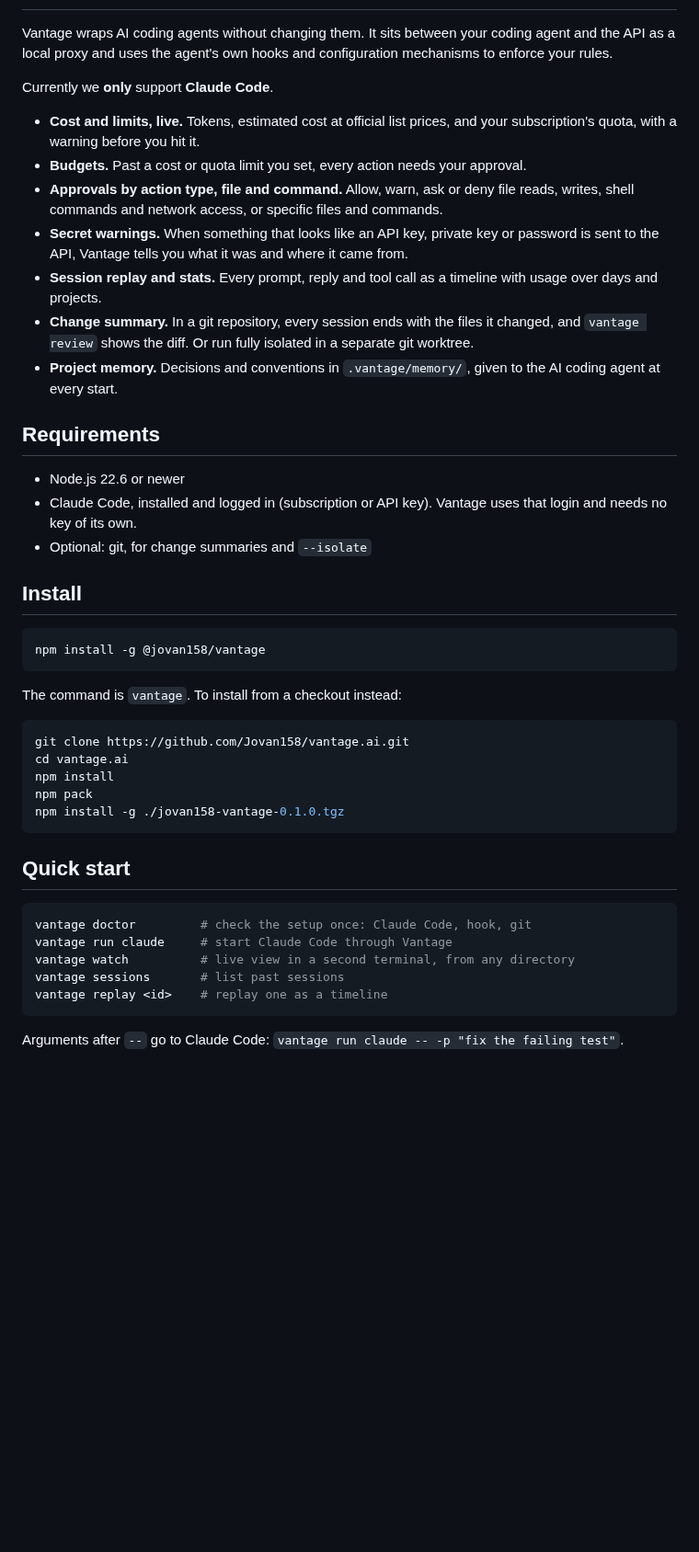
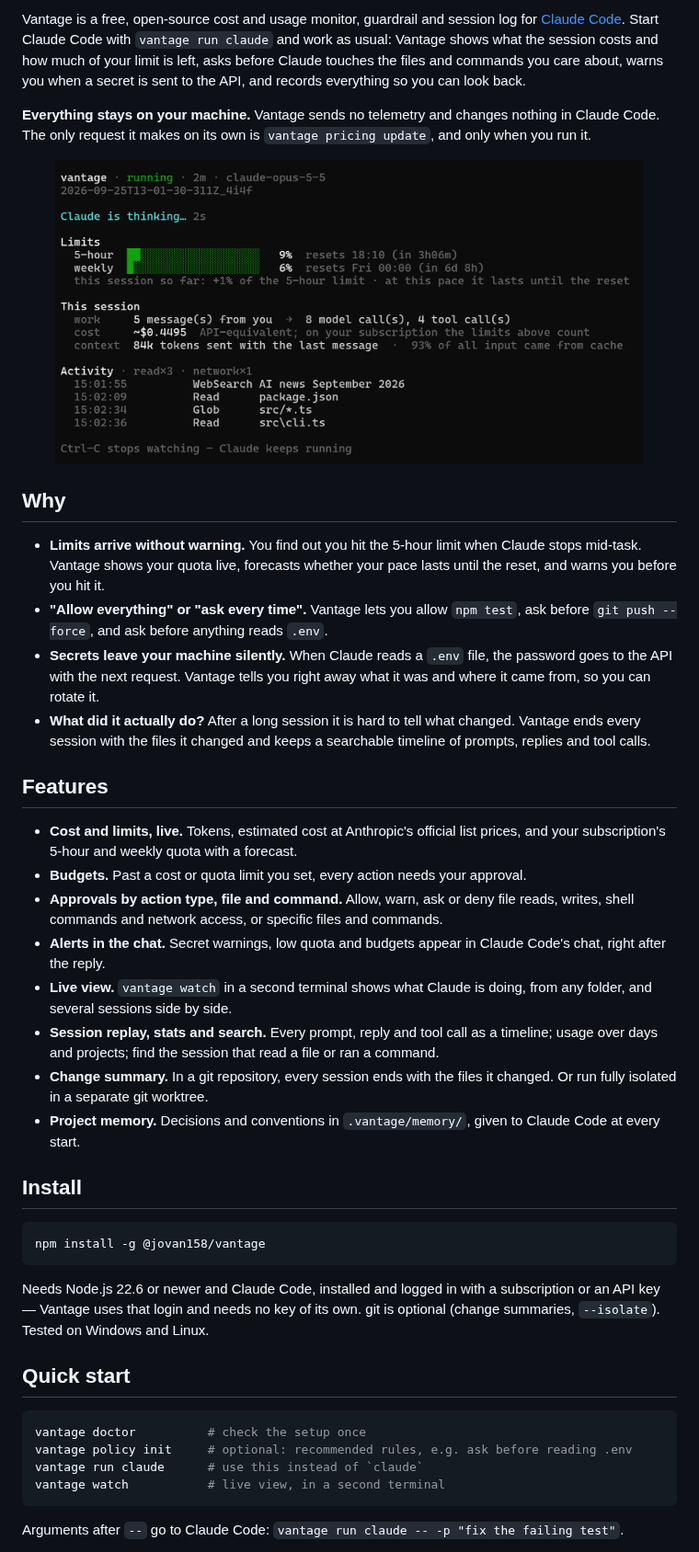
Before and after one commit to Jovan158/vantage.ai, a Markdown page: README.md, the part around one of its changes. Shown at 92% size. GitHub-like rendering; pictures changed too: images/watch.png (added); blank space fills up the shorter version.

````diff
--- a/README.md
+++ b/README.md
@@ -6,32 +16,29 @@
 
+Vantage is a free, open-source cost and usage monitor, guardrail and session log for [Claude Code](https://code.claude.com/docs). Start Claude Code with `vantage run claude` and work as usual: Vantage shows what the session costs and how much of your limit is left, asks before Claude touches the files and commands you care about, warns you when a secret is sent to the API, and records everything so you can look back.
 
-Vantage wraps AI coding agents without changing them. It sits between your coding agent and the API as a local proxy and uses the agent's own hooks and configuration mechanisms to enforce your rules.
+**Everything stays on your machine.** Vantage sends no telemetry and changes nothing in Claude Code. The only request it makes on its own is `vantage pricing update`, and only when you run it.
 
-Currently we **only** support **Claude Code**.
+<p align="center">
+  <img alt="vantage watch: what Claude is doing, the 5-hour and weekly limits, the session's cost and every tool call" src="images/watch.png" width="90%">
+</p>
 
-- **Cost and limits, live.** Tokens, estimated cost at official list prices, and
-  your subscription's quota, with a warning before you hit it.
+## Why
+
+- **Limits arrive without warning.** You find out you hit the 5-hour limit when Claude stops mid-task. Vantage shows your quota live, forecasts whether your pace lasts until the reset, and warns you before you hit it.
+- **"Allow everything" or "ask every time".** Vantage lets you allow `npm test`, ask before `git push --force`, and ask before anything reads `.env`.
+- **Secrets leave your machine silently.** When Claude reads a `.env` file, the password goes to the API with the next request. Vantage tells you right away what it was and where it came from, so you can rotate it.
+- **What did it actually do?** After a long session it is hard to tell what changed. Vantage ends every session with the files it changed and keeps a searchable timeline of prompts, replies and tool calls.
+
+## Features
+
+- **Cost and limits, live.** Tokens, estimated cost at Anthropic's official list prices, and your subscription's 5-hour and weekly quota with a forecast.
 - **Budgets.** Past a cost or quota limit you set, every action needs your approval.
-- **Approvals by action type, file and command.** Allow, warn, ask or deny file
-  reads, writes, shell commands and network access, or specific files and
-  commands.
-- **Secret warnings.** When something that looks like an API key, private key or
-  password is sent to the API, Vantage tells you what it was and where it came from.
-- **Session replay and stats.** Every prompt, reply and tool call as a timeline
-  with usage over days and projects.
-- **Change summary.** In a git repository, every session ends with the files it
-  changed, and `vantage review` shows the diff. Or run fully isolated in a
-  separate git worktree.
-- **Project memory.** Decisions and conventions in `.vantage/memory/`, given to
-  the AI coding agent at every start.
-
-
-## Requirements
-
-- Node.js 22.6 or newer
-- Claude Code, installed and logged in (subscription or API key). Vantage uses
-  that login and needs no key of its own.
-- Optional: git, for change summaries and `--isolate`
+- **Approvals by action type, file and command.** Allow, warn, ask or deny file reads, writes, shell commands and network access, or specific files and commands.
+- **Alerts in the chat.** Secret warnings, low quota and budgets appear in Claude Code's chat, right after the reply.
+- **Live view.** `vantage watch` in a second terminal shows what Claude is doing, from any folder, and several sessions side by side.
+- **Session replay, stats and search.** Every prompt, reply and tool call as a timeline; usage over days and projects; find the session that read a file or ran a command.
+- **Change summary.** In a git repository, every session ends with the files it changed. Or run fully isolated in a separate git worktree.
+- **Project memory.** Decisions and conventions in `.vantage/memory/`, given to Claude Code at every start.
 
 ## Install
 
@@ -39,24 +46,15 @@ Currently we **only** support **Claude Code**.
 npm install -g @jovan158/vantage
 ```
 
-The command is `vantage`. To install from a checkout instead:
-
-```bash
-git clone https://github.com/Jovan158/vantage.ai.git
-cd vantage.ai
-npm install
-npm pack
-npm install -g ./jovan158-vantage-0.1.0.tgz
-```
+Needs Node.js 22.6 or newer and Claude Code, installed and logged in with a subscription or an API key — Vantage uses that login and needs no key of its own. git is optional (change summaries, `--isolate`). Tested on Windows and Linux.
 
 ## Quick start
 
 ```bash
-vantage doctor         # check the setup once: Claude Code, hook, git
-vantage run claude     # start Claude Code through Vantage
-vantage watch          # live view in a second terminal, from any directory
-vantage sessions       # list past sessions
-vantage replay <id>    # replay one as a timeline
+vantage doctor          # check the setup once
+vantage policy init     # optional: recommended rules, e.g. ask before reading .env
+vantage run claude      # use this instead of `claude`
+vantage watch           # live view, in a second terminal
 ```
 
 Arguments after `--` go to Claude Code: `vantage run claude -- -p "fix the failing test"`.
````
Also changed, not shown: other parts of README.md (+56 -35 lines), images/watch-sessions.png (added).
